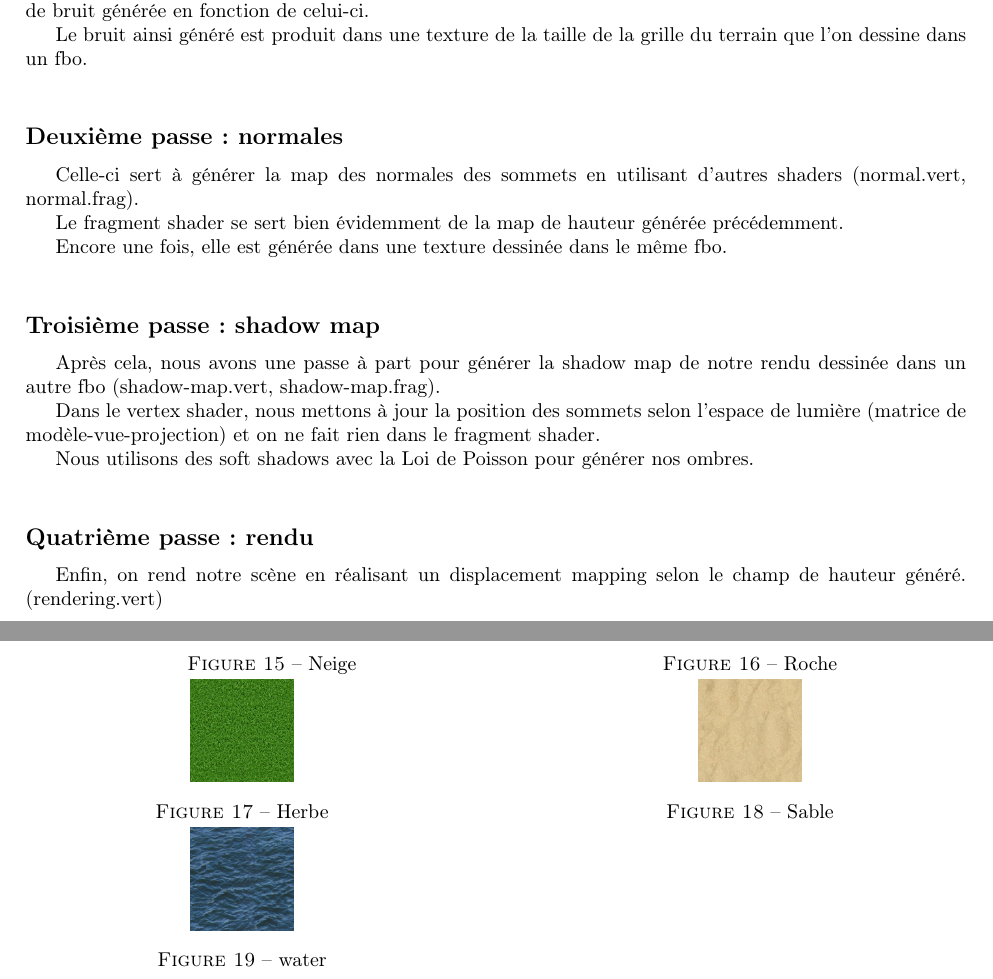
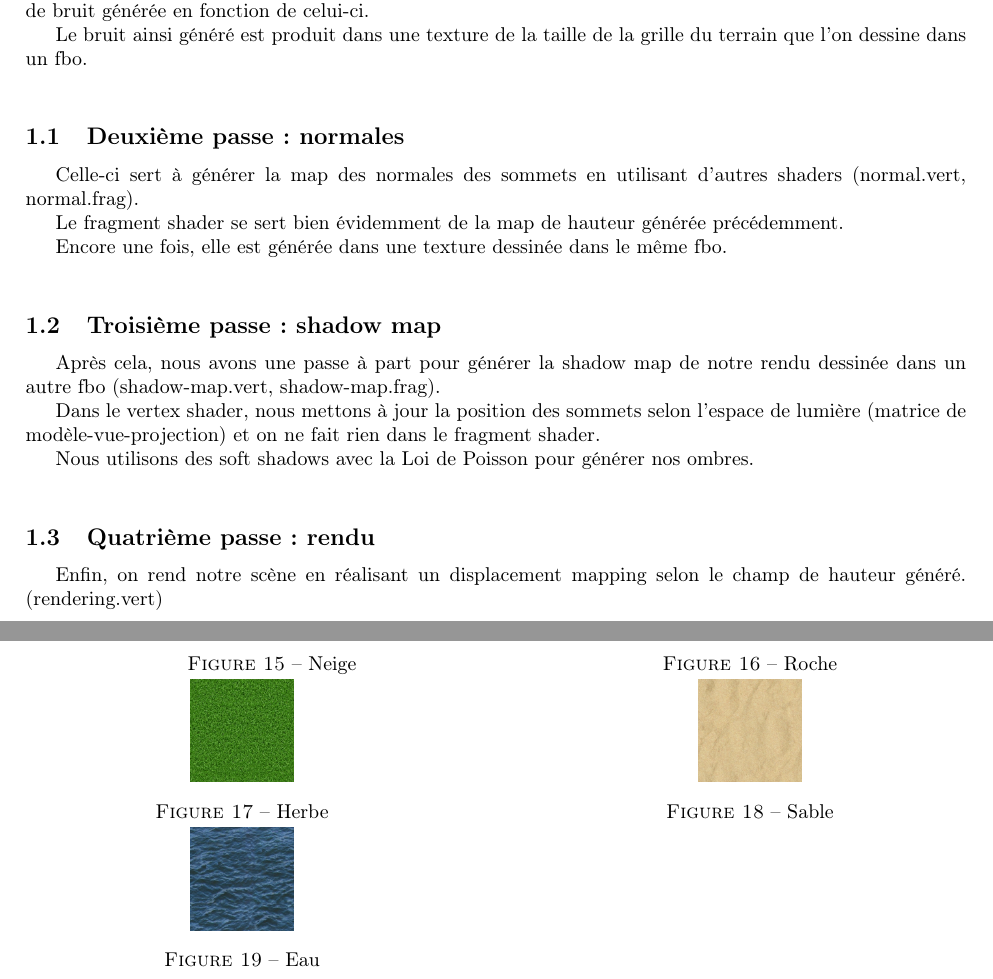
Before and after one commit to LilyOfTheWest/TerrainGenerator, a LaTeX document (Rendu/Rapport_SIM_TP09_POUVARET_TURNEL_THEBAUD.tex): two parts of pages 1 and 9 of 10, joined at a grey line, cut so that both start at the same text. Compiled offline with pdfLaTeX.

Commit message:
Légères modifications du rapport

```diff
--- a/Rendu/Rapport_SIM_TP09_POUVARET_TURNEL_THEBAUD.tex
+++ b/Rendu/Rapport_SIM_TP09_POUVARET_TURNEL_THEBAUD.tex
@@ -55,13 +55,13 @@ Le fragment shader se sert bien évidemment de la map de hauteur générée pré
 
 Encore une fois, elle est générée dans une texture dessinée dans le même fbo.\\
 
-\subsection*{Troisième passe : shadow map}
+\subsection{Troisième passe : shadow map}
 Après cela, nous avons une passe à part pour générer la shadow map de notre rendu dessinée dans un autre fbo (shadow-map.vert, shadow-map.frag).
 
 Dans le vertex shader, nous mettons à jour la position des sommets selon l'espace de lumière (matrice de modèle-vue-projection) et on ne fait rien dans le fragment shader.
 
 Nous utilisons des soft shadows avec la Loi de Poisson pour générer nos ombres.\\
 
-\subsection*{Quatrième passe : rendu}
+\subsection{Quatrième passe : rendu}
 Enfin, on rend notre scène en réalisant un displacement mapping selon le champ de hauteur généré. (rendering.vert)
 
@@ -280,7 +280,7 @@ Voici la version utilisée actuellement de texture colormap :
 \begin{minipage}[c]{0.46\linewidth}
 \center
 \includegraphics[scale=0.2]{../textures/water.jpg}
-\captionof{figure}{water}
+\captionof{figure}{Eau}
 \end{minipage}\hfill
 
 \section{Problèmes et améliorations}
```
Also changed, not shown: Rendu/screen6.png, Rendu/Rapport_SIM_TP09_POUVARET_TURNEL_THEBAUD.tex (6 more changed lines), 3 other files.
